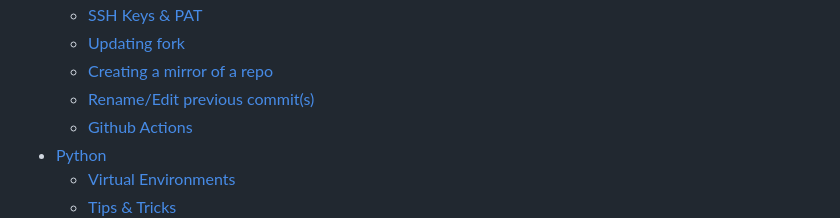
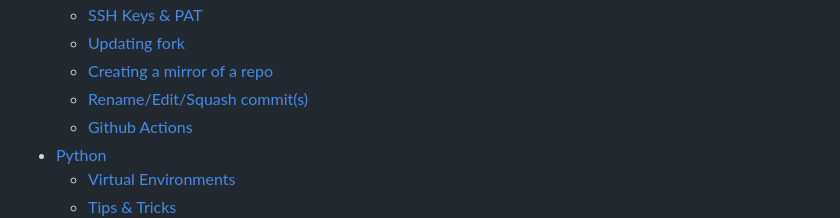
Before and after one commit to kipavy/Wiki, a Markdown page: SUMMARY.md, the part around the change. Drawn GitHub-style.

```diff
--- a/SUMMARY.md
+++ b/SUMMARY.md
@@ -33,7 +33,7 @@
   * [SSH Keys & PAT](git/github-ssh-access-for-private-repo.md)
   * [Updating fork](git/updating-fork.md)
   * [Creating a mirror of a repo](git/creating-a-mirror-of-a-repo.md)
-  * [Rename/Edit previous commit(s)](git/renaming-a-pushed-commit.md)
+  * [Rename/Edit/Squash commit(s)](git/renaming-a-pushed-commit.md)
   * [Github Actions](git/github-actions.md)
 * [Python](python/README.md)
   * [Virtual Environments](python/virtual-environments.md)
```
Also changed, not shown: git/renaming-a-pushed-commit.md (+24 -8 lines), .gitbook/assets/image (14).png (added).
